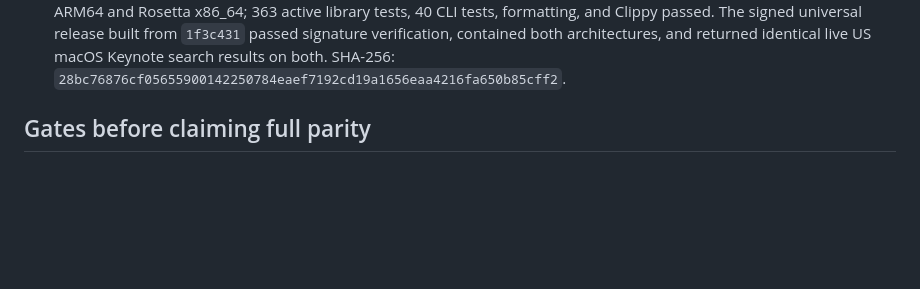
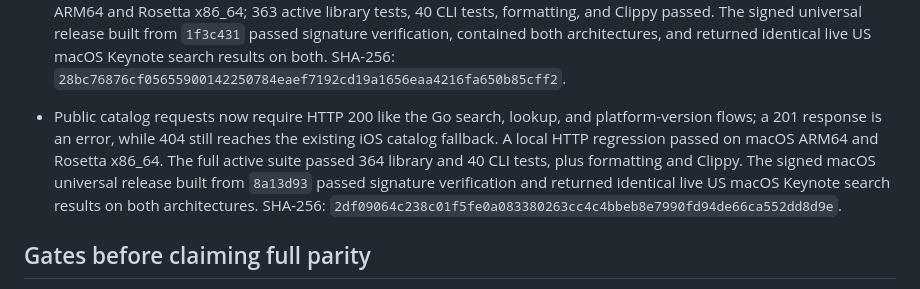
Before and after one commit to everettjf/ipatool-rs, a Markdown page: PORTING.md, the part around the change. Rendered like a GitHub page; blank space fills up the shorter version.

Commit message:
Record strict catalog status verification

```diff
--- a/PORTING.md
+++ b/PORTING.md
@@ -177,6 +177,7 @@ The 2026-10-27 help-only audit compared long flags on the root command, `auth` a
 - The signed macOS universal release built from `d69a5dd` passed `codesign --verify`, contained ARM64 and x86_64 slices, and completed the same live public US macOS Keynote search on both architectures. SHA-256: `38fcbf061053c08055524ee83ffadc172024834b8306cc5a0fe698af9668d526`.
 - The account-free pinned StoreAgent runtime initialization test passed on native macOS ARM64 and under Rosetta x86_64. On ARM64, the pinned restore-image tests decrypted and mounted the AEA/APFS image, found CommerceKit and CoreFP, exposed the SystemOS dyld shared cache and its AppleMediaServices members, then exported AppleMediaServices as 14,813,888 bytes with the expected SHA-256 `95f4558aa2c0ccd9f96ed479e336b630b46bf4b4e0baabc1c1ac8c7d55e21ab4`. These opt-in checks use public or cached assets; they do not validate an authenticated Store transaction or private FairPlay decryption.
 - Go's persistent cookie jar uses the public suffix list: a response from `shop.example.co.uk` ignores `Domain=co.uk`, while a response from `co.uk` treats that same Domain attribute as host-only. Standalone Go probes confirmed both cases. Rust now uses the same public-suffix scope for jar keys and Set-Cookie validation. The focused test passed on macOS ARM64 and Rosetta x86_64; 363 active library tests, 40 CLI tests, formatting, and Clippy passed. The signed universal release built from `1f3c431` passed signature verification, contained both architectures, and returned identical live US macOS Keynote search results on both. SHA-256: `28bc76876cf05655900142250784eaef7192cd19a1656eaa4216fa650b85cff2`.
+- Public catalog requests now require HTTP 200 like the Go search, lookup, and platform-version flows; a 201 response is an error, while 404 still reaches the existing iOS catalog fallback. A local HTTP regression passed on macOS ARM64 and Rosetta x86_64. The full active suite passed 364 library and 40 CLI tests, plus formatting and Clippy. The signed macOS universal release built from `8a13d93` passed signature verification and returned identical live US macOS Keynote search results on both architectures. SHA-256: `2df09064c238c01f5fe0a083380263cc4c4bbeb8e7990fd94de66ca552dd8d9e`.
 
 ## Gates before claiming full parity
 
```
